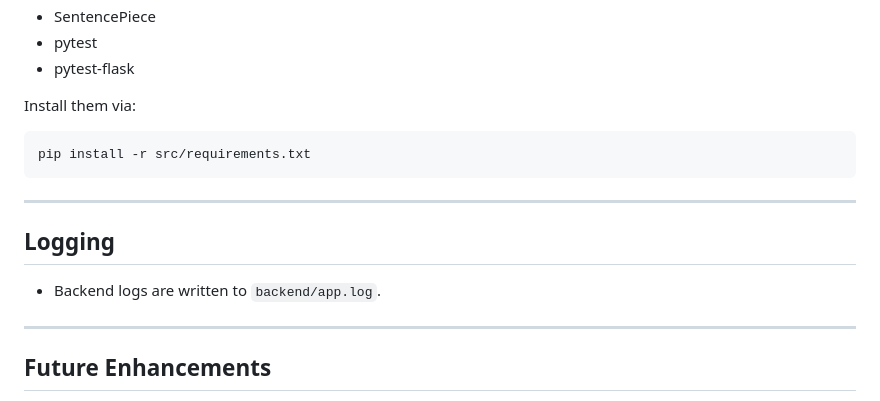
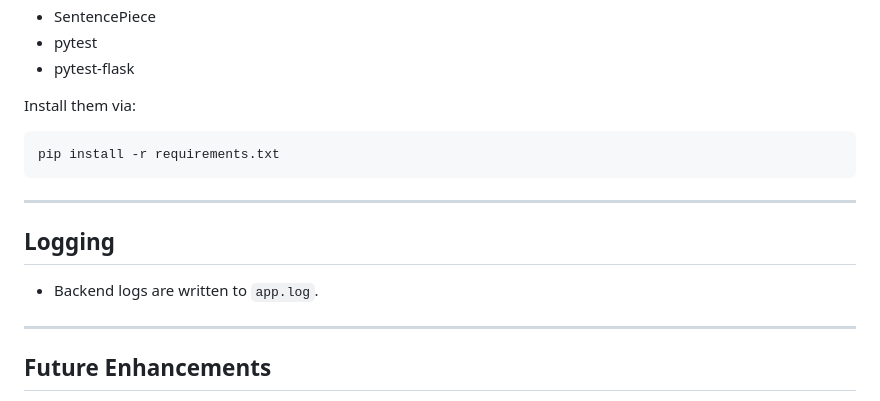
Before and after one commit to agaonsindhe/grammar_error_correction, a Markdown page: README.md, the part around the change. GitHub-like rendering.

````diff
--- a/README.md
+++ b/README.md
@@ -169,13 +169,13 @@ Dependencies
 
 Install them via:
 ```bash
-pip install -r src/requirements.txt
+pip install -r requirements.txt
 ```
 
 ---
 
 ## **Logging**
-- Backend logs are written to `backend/app.log`.
+- Backend logs are written to `app.log`.
 
 ---
 
````
